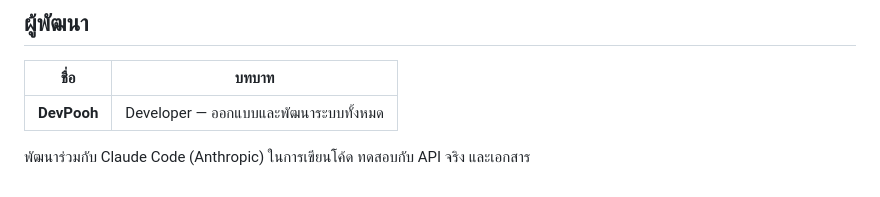
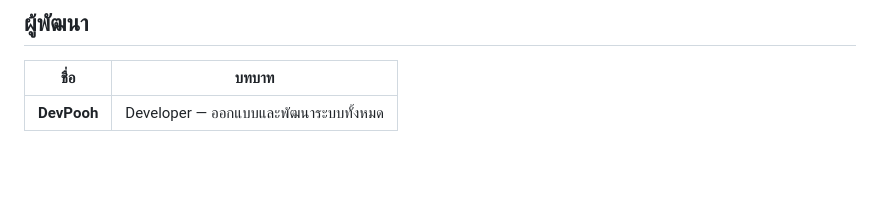
Before and after one commit to puwanath/shortvideo-app, a Markdown page: README.md, the part around one of its changes. Drawn GitHub-style; blank space fills up the shorter version.

```diff
--- a/README.md
+++ b/README.md
@@ -269,5 +273,3 @@ call พร้อม shot id และ job id ไม่ประเมินเ
 | ชื่อ | บทบาท |
 |---|---|
 | **DevPooh** | Developer — ออกแบบและพัฒนาระบบทั้งหมด |
-
-พัฒนาร่วมกับ Claude Code (Anthropic) ในการเขียนโค้ด ทดสอบกับ API จริง และเอกสาร
```
Also changed, not shown: other parts of README.md (+4 -0 lines).
